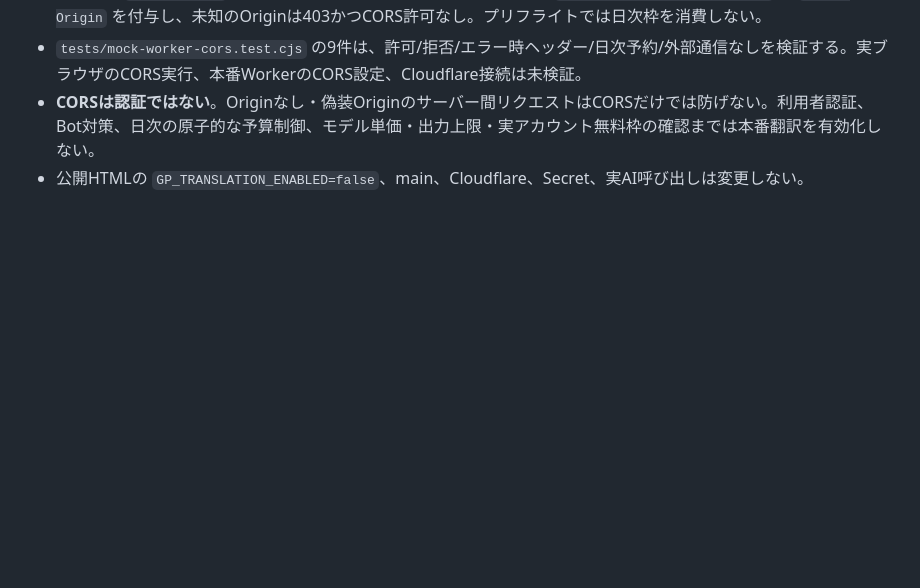
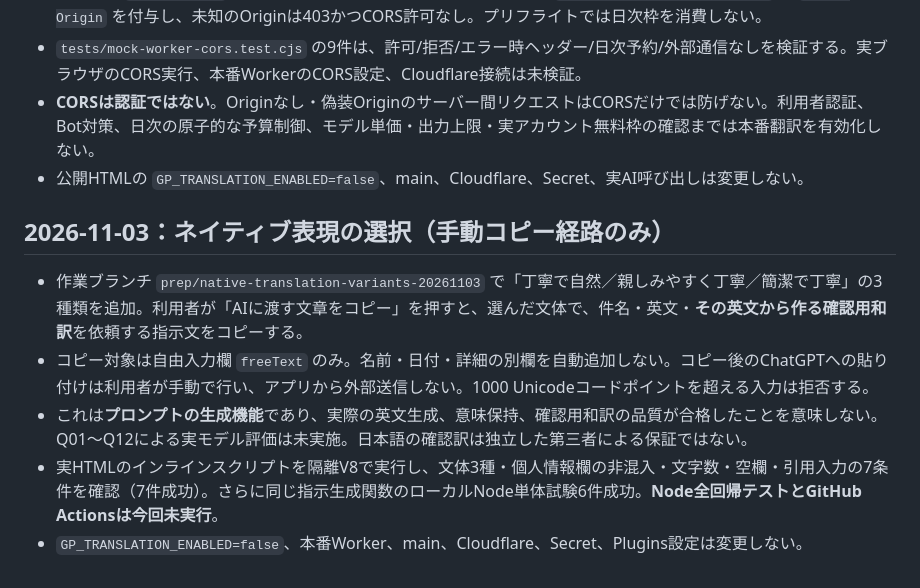
Before and after one commit to tomohideaoki/rawforge-demo, a Markdown page: docs/translation-connection.md, the part around the change. GitHub-like rendering; blank space fills up the shorter version.

Commit message:
docs: distinguish native-style copy prompts from live AI translation and quality validation

```diff
--- a/docs/translation-connection.md
+++ b/docs/translation-connection.md
@@ -43,3 +43,11 @@
 - `tests/mock-worker-cors.test.cjs` の9件は、許可/拒否/エラー時ヘッダー/日次予約/外部通信なしを検証する。実ブラウザのCORS実行、本番WorkerのCORS設定、Cloudflare接続は未検証。
 - **CORSは認証ではない**。Originなし・偽装Originのサーバー間リクエストはCORSだけでは防げない。利用者認証、Bot対策、日次の原子的な予算制御、モデル単価・出力上限・実アカウント無料枠の確認までは本番翻訳を有効化しない。
 - 公開HTMLの `GP_TRANSLATION_ENABLED=false`、main、Cloudflare、Secret、実AI呼び出しは変更しない。
+
+## 2026-11-03：ネイティブ表現の選択（手動コピー経路のみ）
+
+- 作業ブランチ `prep/native-translation-variants-20261103` で「丁寧で自然／親しみやすく丁寧／簡潔で丁寧」の3種類を追加。利用者が「AIに渡す文章をコピー」を押すと、選んだ文体で、件名・英文・**その英文から作る確認用和訳**を依頼する指示文をコピーする。
+- コピー対象は自由入力欄 `freeText` のみ。名前・日付・詳細の別欄を自動追加しない。コピー後のChatGPTへの貼り付けは利用者が手動で行い、アプリから外部送信しない。1000 Unicodeコードポイントを超える入力は拒否する。
+- これは**プロンプトの生成機能**であり、実際の英文生成、意味保持、確認用和訳の品質が合格したことを意味しない。Q01〜Q12による実モデル評価は未実施。日本語の確認訳は独立した第三者による保証ではない。
+- 実HTMLのインラインスクリプトを隔離V8で実行し、文体3種・個人情報欄の非混入・文字数・空欄・引用入力の7条件を確認（7件成功）。さらに同じ指示生成関数のローカルNode単体試験6件成功。**Node全回帰テストとGitHub Actionsは今回未実行**。
+- `GP_TRANSLATION_ENABLED=false`、本番Worker、main、Cloudflare、Secret、Plugins設定は変更しない。
```
